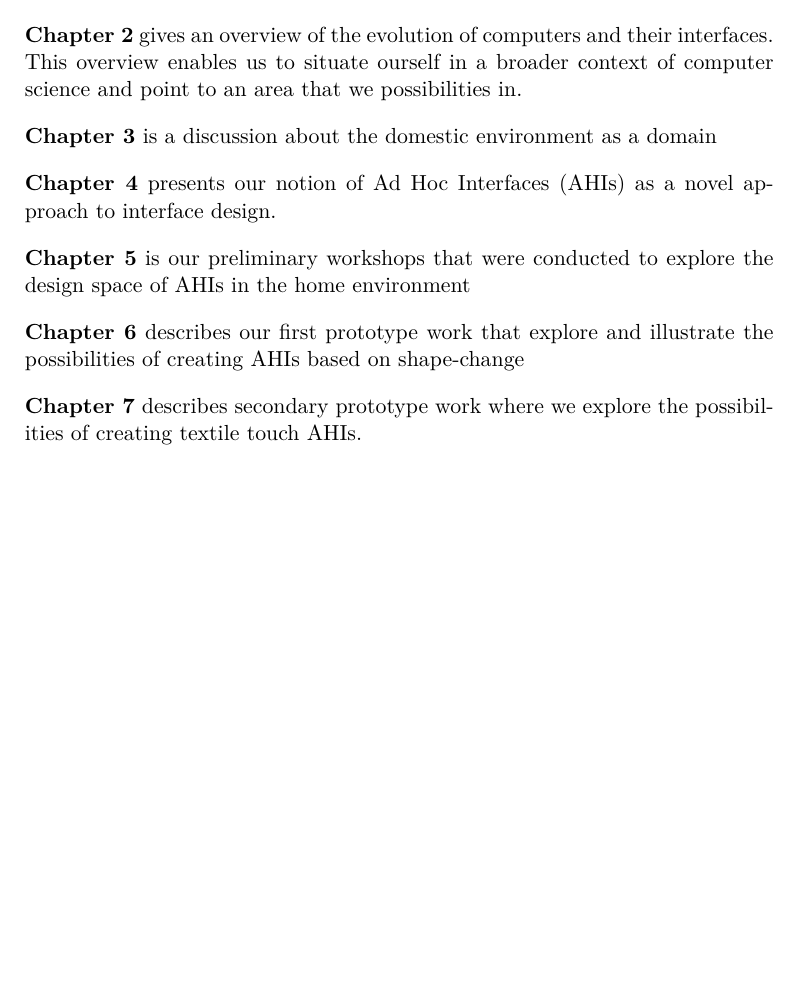
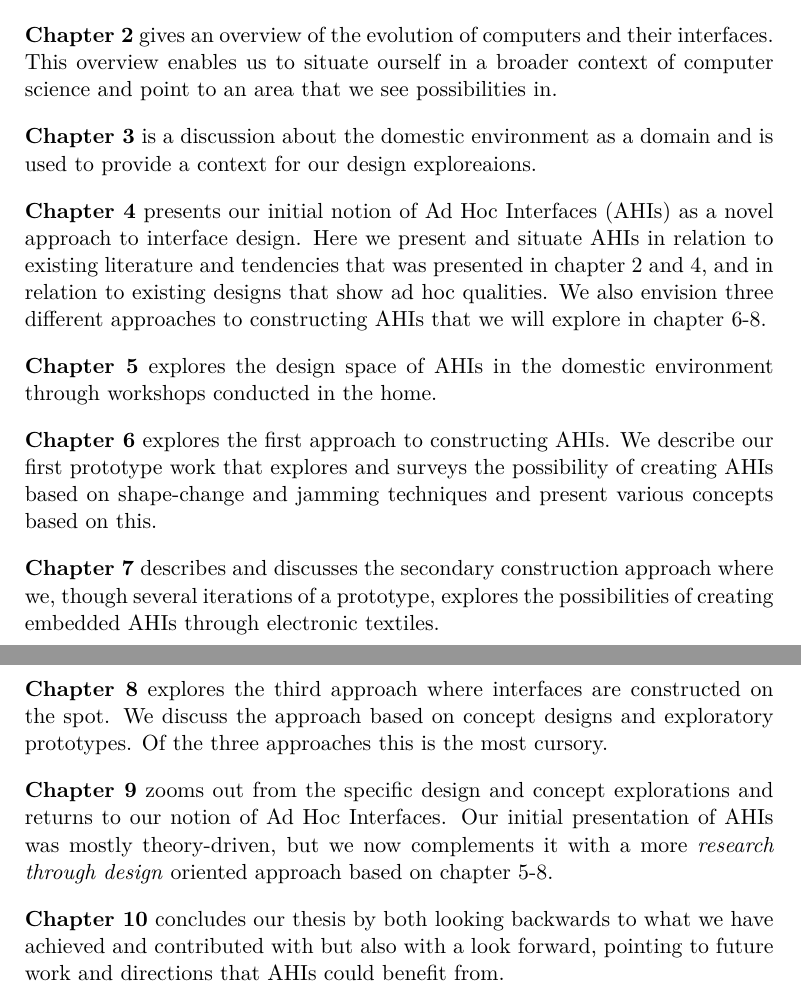
Before and after one commit to stefanbugge/thesis, a LaTeX thesis (thesis.tex, which reads introduction/structure.tex): part of page 13 of 86 before the commit and two parts of pages 13 and 14 of 86 after it, the two joined at a grey line, cut so that both start at the same text, the shorter picture padded with empty space. Compiled offline with pdfLaTeX.

Commit message:
structure updated

```diff
--- a/introduction/structure.tex
+++ b/introduction/structure.tex
@@ -2,14 +2,26 @@
 \textbf{Chapter 1} is an introductory chapter where we give an overview of the domain of this thesis as well as a motivation for our work and the ideas that has inspired us.
 \blank
 \textbf{Chapter 2} gives an overview of the evolution of computers and their interfaces.
-This overview enables us to situate ourself in a broader context of computer science and point to an area that we possibilities in.
+This overview enables us to situate ourself in a broader context of computer science and point to an area that we see possibilities in.
 \blank
-\textbf{Chapter 3} is a discussion about the domestic environment as a domain
+\textbf{Chapter 3} is a discussion about the domestic environment as a domain and is used to provide a context for our design exploreaions.
 \blank
-\textbf{Chapter 4} presents our notion of Ad Hoc Interfaces (AHIs) as a novel approach to interface design.
+\textbf{Chapter 4} presents our initial notion of Ad Hoc Interfaces (AHIs) as a novel approach to interface design.
+Here we present and situate AHIs in relation to existing literature and tendencies that was presented in chapter 2 and 4, and in relation to existing designs that show ad hoc qualities.
+We also envision three different approaches to constructing AHIs that we will explore in chapter 6-8.
 \blank
-\textbf{Chapter 5} is our preliminary workshops that were conducted to explore the design space of AHIs in the home environment
+\textbf{Chapter 5} explores the design space of AHIs in the domestic environment through workshops conducted in the home.
 \blank
-\textbf{Chapter 6} describes our first prototype work that explore and illustrate the possibilities of creating AHIs based on shape-change
+\textbf{Chapter 6} explores the first approach to constructing AHIs.
+We describe our first prototype work that explores and surveys the possibility of creating AHIs based on shape-change and jamming techniques and present various concepts based on this.
 \blank
-\textbf{Chapter 7} describes secondary prototype work where we explore the possibilities of creating textile touch AHIs.
+\textbf{Chapter 7} describes and discusses the secondary construction approach where we, though several iterations of a prototype, explores the possibilities of creating embedded AHIs through electronic textiles.
+\blank
+\textbf{Chapter 8} explores the third approach where interfaces are constructed on the spot.
+We discuss the approach based on concept designs and exploratory prototypes.
+Of the three approaches this is the most cursory.
+\blank
+\textbf{Chapter 9} zooms out from the specific design and concept explorations and returns to our notion of Ad Hoc Interfaces.
+Our initial presentation of AHIs was mostly theory-driven, but we now complements it with a more \emph{research through design} oriented approach based on chapter 5-8.
+\blank
+\textbf{Chapter 10} concludes our thesis by both looking backwards to what we have achieved and contributed with but also with a look forward, pointing to future work and directions that AHIs could benefit from.
```
Also changed, not shown: adhoc.tex (+2 -0 lines), thesis.tex (+0 -4 lines).
